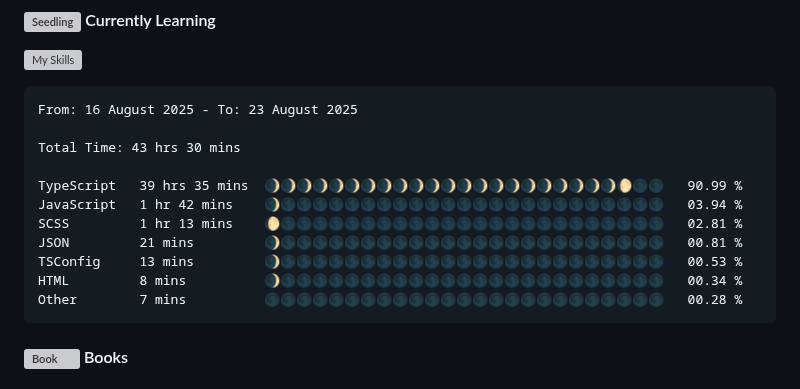
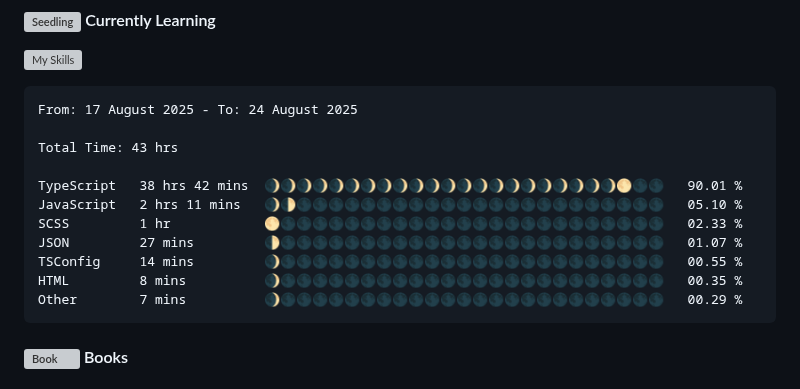
Before and after one commit to angelamcosta/angelamcosta, a Markdown page: README.md, the part around the change. Rendered like a GitHub page; grey boxes are pictures that could not be loaded.

Commit message:
Updated waka-readme graph with new metrics

````diff
--- a/README.md
+++ b/README.md
@@ -11,17 +11,17 @@ I'm Angela Lima, a Fullstack Developer @ [Gaspard+Bruno](https://gaspardbruno.co
 <!--START_SECTION:waka-->
 
 ```txt
-From: 16 August 2025 - To: 23 August 2025
+From: 17 August 2025 - To: 24 August 2025
 
-Total Time: 43 hrs 30 mins
+Total Time: 43 hrs
 
-TypeScript   39 hrs 35 mins  🌒🌒🌒🌒🌒🌒🌒🌒🌒🌒🌒🌒🌒🌒🌒🌒🌒🌒🌒🌒🌒🌒🌔🌑🌑   90.99 %
-JavaScript   1 hr 42 mins    🌒🌑🌑🌑🌑🌑🌑🌑🌑🌑🌑🌑🌑🌑🌑🌑🌑🌑🌑🌑🌑🌑🌑🌑🌑   03.94 %
-SCSS         1 hr 13 mins    🌔🌑🌑🌑🌑🌑🌑🌑🌑🌑🌑🌑🌑🌑🌑🌑🌑🌑🌑🌑🌑🌑🌑🌑🌑   02.81 %
-JSON         21 mins         🌒🌑🌑🌑🌑🌑🌑🌑🌑🌑🌑🌑🌑🌑🌑🌑🌑🌑🌑🌑🌑🌑🌑🌑🌑   00.81 %
-TSConfig     13 mins         🌒🌑🌑🌑🌑🌑🌑🌑🌑🌑🌑🌑🌑🌑🌑🌑🌑🌑🌑🌑🌑🌑🌑🌑🌑   00.53 %
-HTML         8 mins          🌒🌑🌑🌑🌑🌑🌑🌑🌑🌑🌑🌑🌑🌑🌑🌑🌑🌑🌑🌑🌑🌑🌑🌑🌑   00.34 %
-Other        7 mins          🌑🌑🌑🌑🌑🌑🌑🌑🌑🌑🌑🌑🌑🌑🌑🌑🌑🌑🌑🌑🌑🌑🌑🌑🌑   00.28 %
+TypeScript   38 hrs 42 mins  🌒🌒🌒🌒🌒🌒🌒🌒🌒🌒🌒🌒🌒🌒🌒🌒🌒🌒🌒🌒🌒🌒🌕🌑🌑   90.01 %
+JavaScript   2 hrs 11 mins   🌒🌓🌑🌑🌑🌑🌑🌑🌑🌑🌑🌑🌑🌑🌑🌑🌑🌑🌑🌑🌑🌑🌑🌑🌑   05.10 %
+SCSS         1 hr            🌕🌑🌑🌑🌑🌑🌑🌑🌑🌑🌑🌑🌑🌑🌑🌑🌑🌑🌑🌑🌑🌑🌑🌑🌑   02.33 %
+JSON         27 mins         🌓🌑🌑🌑🌑🌑🌑🌑🌑🌑🌑🌑🌑🌑🌑🌑🌑🌑🌑🌑🌑🌑🌑🌑🌑   01.07 %
+TSConfig     14 mins         🌒🌑🌑🌑🌑🌑🌑🌑🌑🌑🌑🌑🌑🌑🌑🌑🌑🌑🌑🌑🌑🌑🌑🌑🌑   00.55 %
+HTML         8 mins          🌒🌑🌑🌑🌑🌑🌑🌑🌑🌑🌑🌑🌑🌑🌑🌑🌑🌑🌑🌑🌑🌑🌑🌑🌑   00.35 %
+Other        7 mins          🌒🌑🌑🌑🌑🌑🌑🌑🌑🌑🌑🌑🌑🌑🌑🌑🌑🌑🌑🌑🌑🌑🌑🌑🌑   00.29 %
 ```
 
 <!--END_SECTION:waka-->
````
